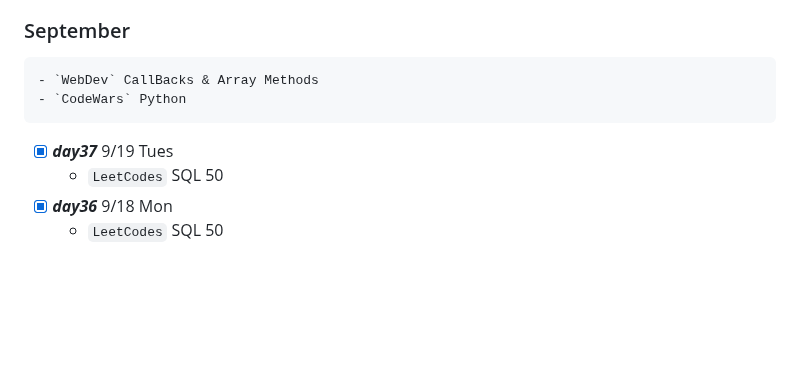
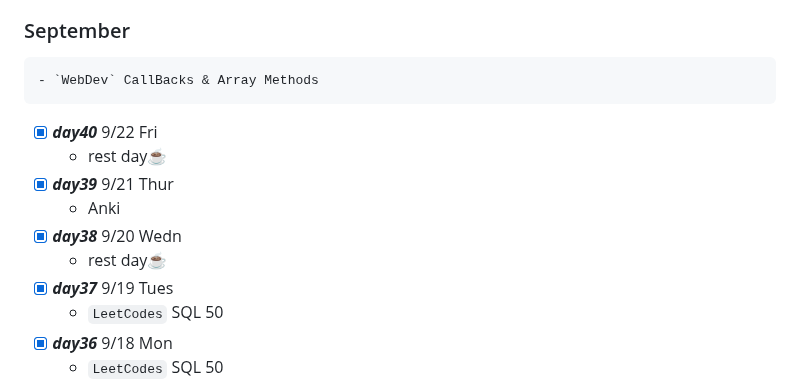
Before and after one commit to ht-l1/coding-practice, a Markdown page: log.md, the part around the change. Rendered like a GitHub page; blank space fills up the shorter version.

```diff
--- a/log.md
+++ b/log.md
@@ -20,8 +20,13 @@ read these LinkedIn articles:
 
 ### September
     - `WebDev` CallBacks & Array Methods
-    - `CodeWars` Python
 
+ - [x] ***day40*** 9/22 Fri
+    - rest day☕
+ - [x] ***day39*** 9/21 Thur
+    - Anki
+ - [x] ***day38*** 9/20 Wedn
+    - rest day☕
  - [x] ***day37*** 9/19 Tues
     - `LeetCodes` SQL 50
  - [x] ***day36*** 9/18 Mon
```
